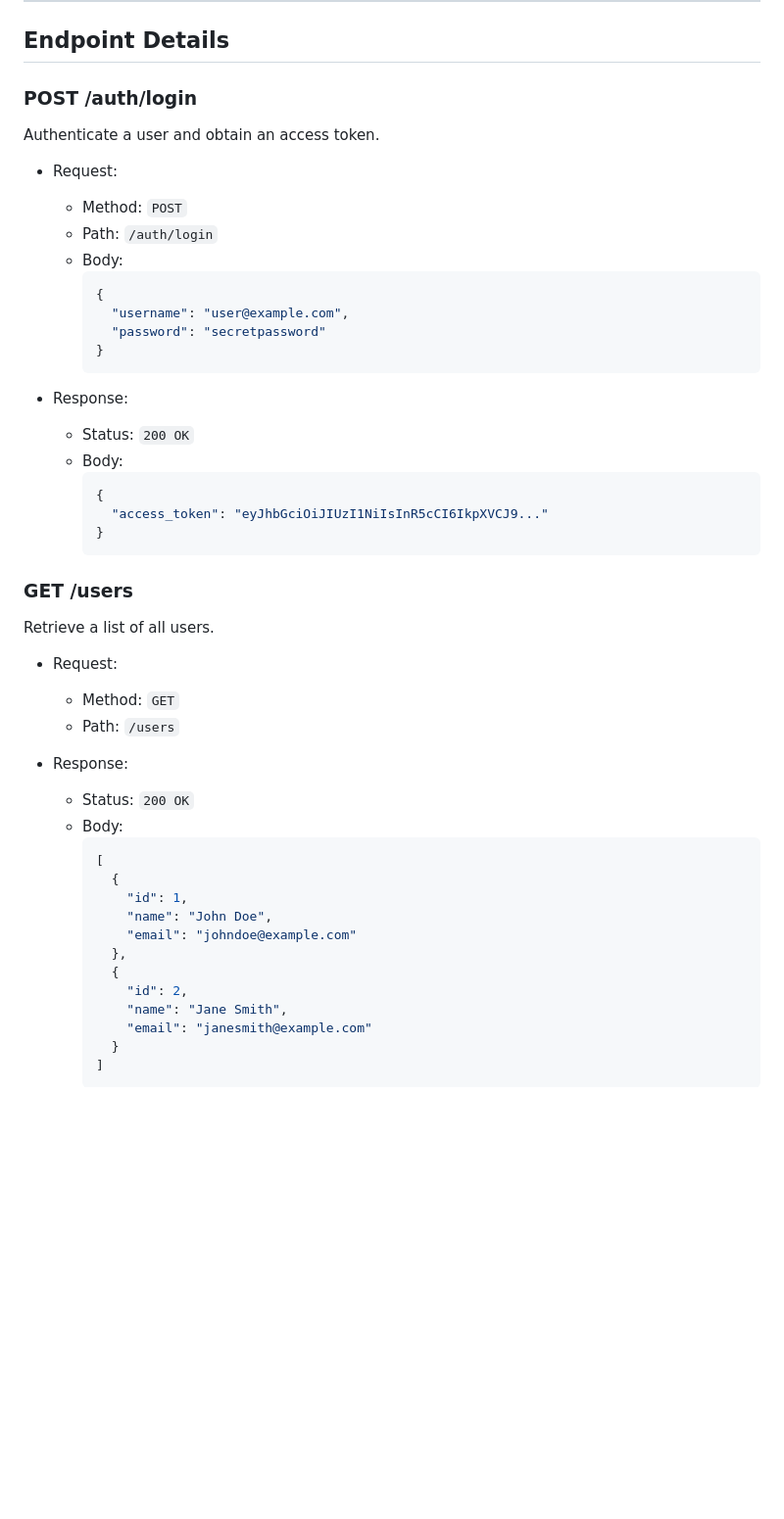
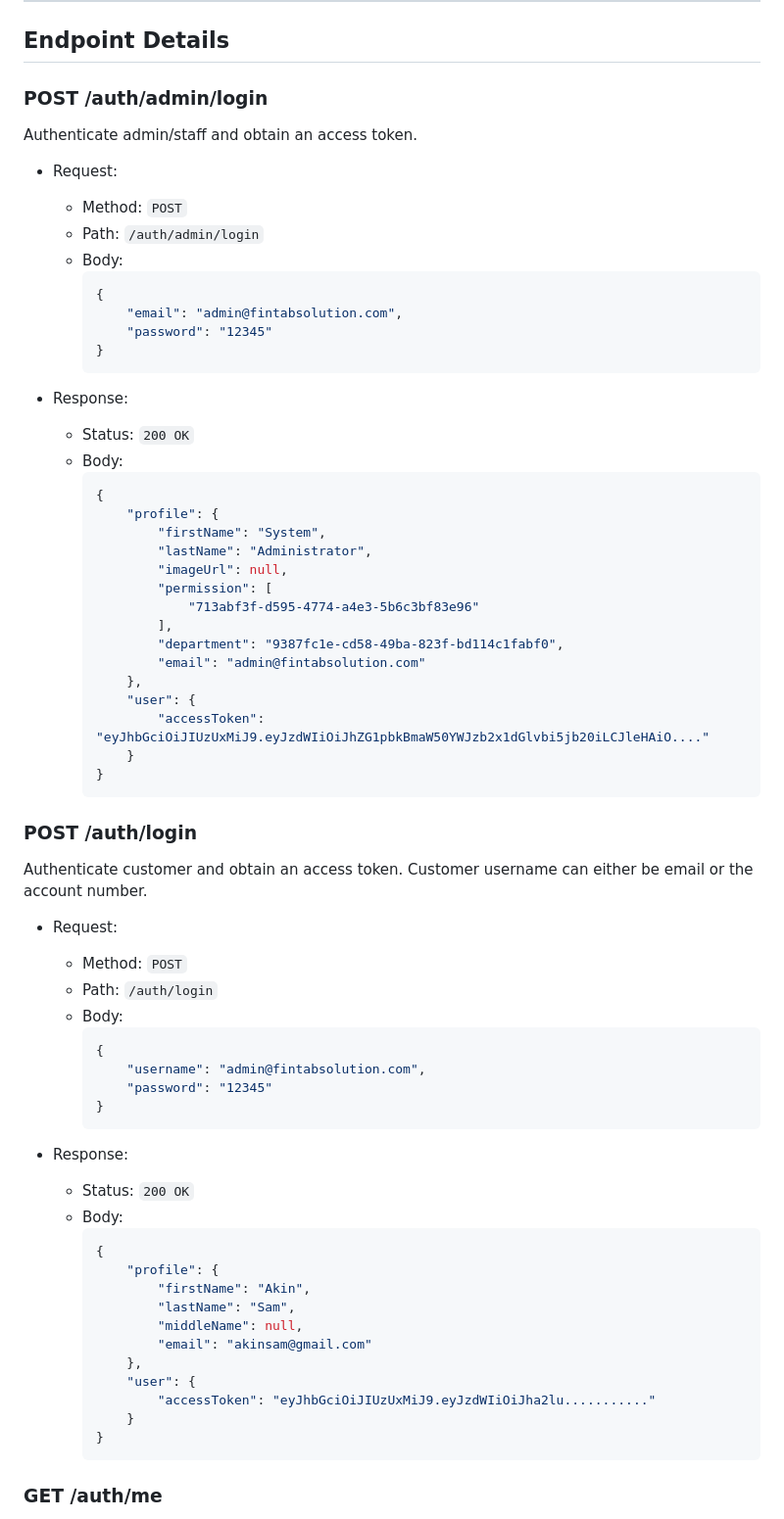
Before and after one commit to finedevsam/fundglide, a Markdown page: README.md, the part around the change printed below. Shown: that part at 98% size. Rendered like a GitHub page; blank space fills up the shorter version.

````diff
--- a/README.md
+++ b/README.md
@@ -151,18 +155,18 @@ Welcome to the documentation for our REST API. This API provides access to vario
 
 ## Endpoint Details
 
-### POST /auth/login
+### POST /auth/admin/login
 
-Authenticate a user and obtain an access token.
+Authenticate admin/staff and obtain an access token.
 
 - Request:
   - Method: `POST`
-  - Path: `/auth/login`
+  - Path: `/auth/admin/login`
   - Body:
     ```json
     {
-      "username": "user@example.com",
-      "password": "secretpassword"
+        "email": "admin@fintabsolution.com",
+        "password": "12345"
     }
     ```
 
@@ -171,31 +175,53 @@ Authenticate a user and obtain an access token.
   - Body:
     ```json
     {
-      "access_token": "eyJhbGciOiJIUzI1NiIsInR5cCI6IkpXVCJ9..."
+        "profile": {
+            "firstName": "System",
+            "lastName": "Administrator",
+            "imageUrl": null,
+            "permission": [
+                "713abf3f-d595-4774-a4e3-5b6c3bf83e96"
+            ],
+            "department": "9387fc1e-cd58-49ba-823f-bd114c1fabf0",
+            "email": "admin@fintabsolution.com"
+        },
+        "user": {
+            "accessToken": "eyJhbGciOiJIUzUxMiJ9.eyJzdWIiOiJhZG1pbkBmaW50YWJzb2x1dGlvbi5jb20iLCJleHAiO...."
+        }
     }
     ```
 
-### GET /users
+### POST /auth/login
 
-Retrieve a list of all users.
+Authenticate customer and obtain an access token. Customer username can either be email or the account number.
 
 - Request:
-  - Method: `GET`
-  - Path: `/users`
+  - Method: `POST`
+  - Path: `/auth/login`
+  - Body:
+    ```json
+    {
+        "username": "admin@fintabsolution.com",
+        "password": "12345"
+    }
+    ```
 
 - Response:
   - Status: `200 OK`
   - Body:
     ```json
-    [
-      {
-        "id": 1,
-        "name": "John Doe",
-        "email": "johndoe@example.com"
-      },
-      {
-        "id": 2,
-        "name": "Jane Smith",
-        "email": "janesmith@example.com"
-      }
-    ]
+    {
+        "profile": {
+            "firstName": "Akin",
+            "lastName": "Sam",
+            "middleName": null,
+            "email": "akinsam@gmail.com"
+        },
+        "user": {
+            "accessToken": "eyJhbGciOiJIUzUxMiJ9.eyJzdWIiOiJha2lu..........."
+        }
+    }
+    ```
+
+### GET /auth/me
+
````
Also changed, not shown: other parts of README.md (+227 -17 lines).
